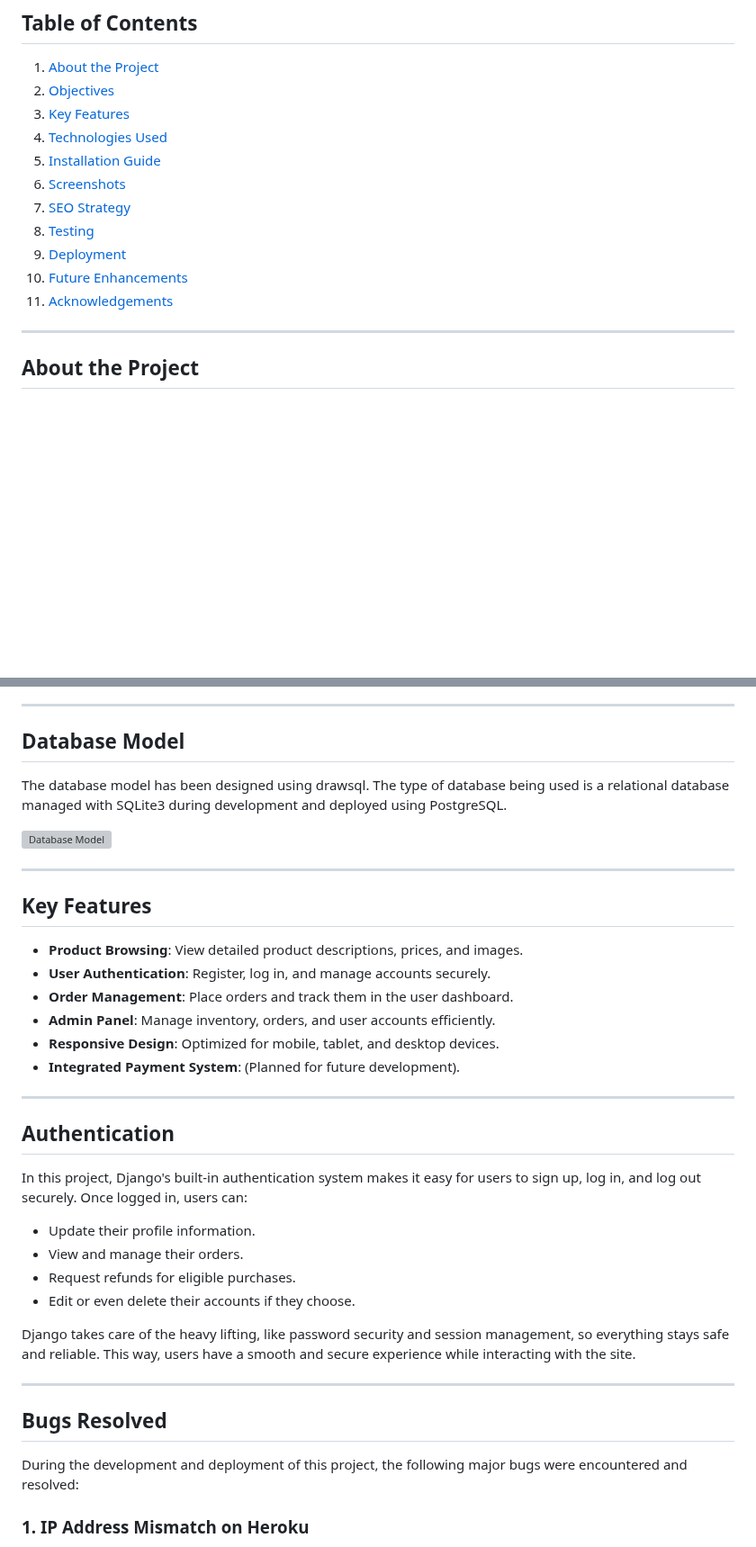
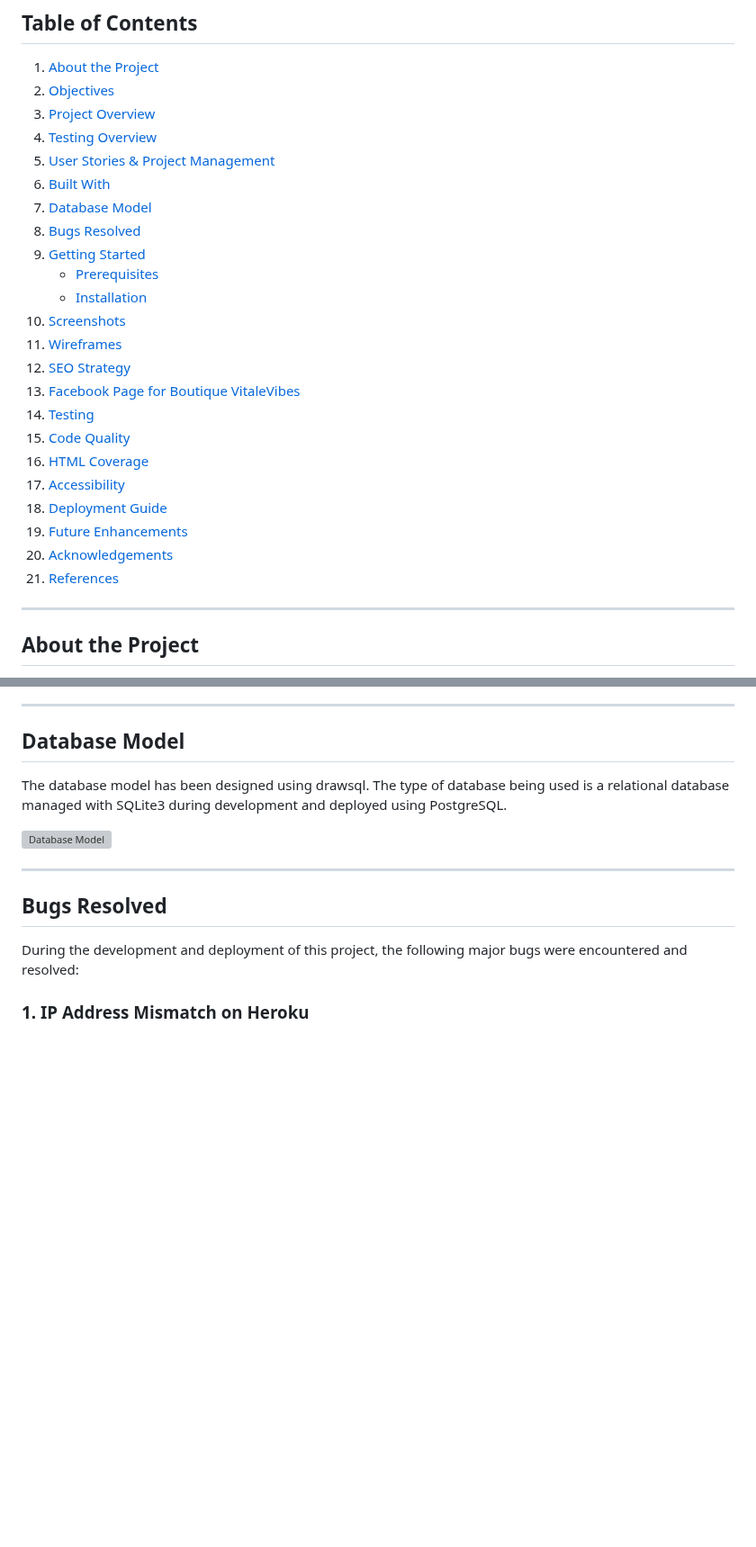
Before and after one commit to BadrAlioui/boutique_shop, a Markdown page: README.md, 2 parts joined by grey strips. Shown at 90% size. Drawn GitHub-style; blank space fills up the shorter version; grey boxes are pictures that could not be loaded.

```diff
--- a/README.md
+++ b/README.md
@@ -6,15 +6,28 @@
 ## Table of Contents
 1. [About the Project](#about-the-project)
 2. [Objectives](#objectives)
-3. [Key Features](#key-features)
-4. [Technologies Used](#technologies-used)
-5. [Installation Guide](#installation-guide)
-6. [Screenshots](#screenshots)
-7. [SEO Strategy](#seo-strategy)
-8. [Testing](#testing)
-9. [Deployment](#deployment)
-10. [Future Enhancements](#future-enhancements)
-11. [Acknowledgements](#acknowledgements)
+3. [Project Overview](#project-overview)
+4. [Testing Overview](#testing-overview)
+5. [User Stories & Project Management](#user-stories--project-management)
+6. [Built With](#built-with)
+7. [Database Model](#database-model)
+8. [Bugs Resolved](#bugs-resolved)
+9. [Getting Started](#getting-started)
+   - [Prerequisites](#prerequisites)
+   - [Installation](#installation)
+10. [Screenshots](#screenshots)
+11. [Wireframes](#wireframes)
+12. [SEO Strategy](#seo-strategy)
+13. [Facebook Page for Boutique VitaleVibes](#facebook-page-for-boutique-vitalevibes)
+14. [Testing](#testing)
+15. [Code Quality](#code-quality)
+16. [HTML Coverage](#html-coverage)
+17. [Accessibility](#accessibility)
+18. [Deployment Guide](#deployment-guide-for-django-project-on-heroku-using-git-bash)
+19. [Future Enhancements](#future-enhancements)
+20. [Acknowledgements](#acknowledgements)
+21. [References](#references)
+
 
 ---
 
@@ -68,30 +133,6 @@ This project uses modern technologies to ensure functionality and scalability:
 The database model has been designed using drawsql. The type of database being used is a relational database managed with SQLite3 during development and deployed using PostgreSQL.
 
 ![Database Model](/images/database_model.png)
-
----
-
-## Key Features
-
-- **Product Browsing**: View detailed product descriptions, prices, and images.
-- **User Authentication**: Register, log in, and manage accounts securely.
-- **Order Management**: Place orders and track them in the user dashboard.
-- **Admin Panel**: Manage inventory, orders, and user accounts efficiently.
-- **Responsive Design**: Optimized for mobile, tablet, and desktop devices.
-- **Integrated Payment System**: (Planned for future development).
-
----
-
-## **Authentication**
-
-In this project, Django's built-in authentication system makes it easy for users to sign up, log in, and log out securely. Once logged in, users can:
-
-- Update their profile information.
-- View and manage their orders.
-- Request refunds for eligible purchases.
-- Edit or even delete their accounts if they choose.
-
-Django takes care of the heavy lifting, like password security and session management, so everything stays safe and reliable. This way, users have a smooth and secure experience while interacting with the site.
 
 ---
 
```
Also changed, not shown: other parts of README.md (+52 -0 lines).
